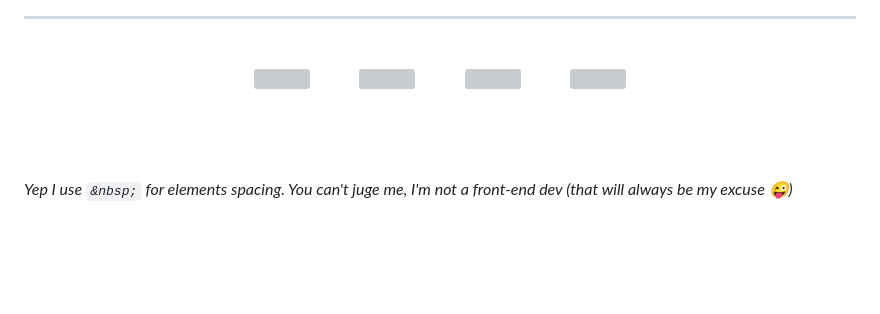
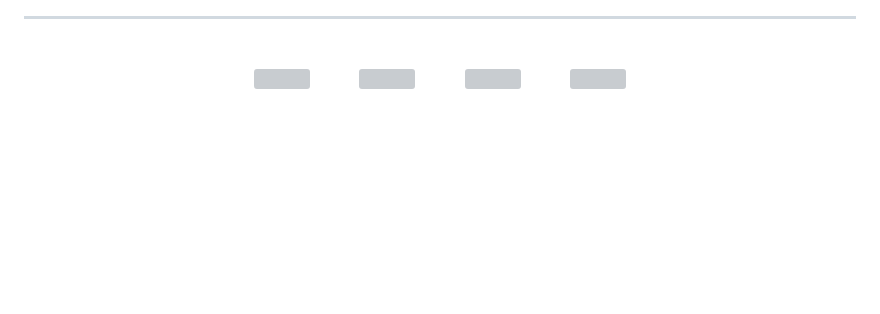
Before and after one commit to crbast/CrBast, a Markdown page: README.md, the part around the change. Drawn GitHub-style; blank space fills up the shorter version; grey boxes are pictures that could not be loaded.

```diff
--- a/README.md
+++ b/README.md
@@ -24,12 +24,6 @@
         src="https://raw.githubusercontent.com/CrBast/CrBast/master/svg/coffee.svg"
         width="40px" /></a>
 </p>
-
-<br>
-<br>
-<br>
-
-*Yep I use `&nbsp;` for elements spacing. You can't juge me, I'm not a front-end dev (that will always be my excuse 😜)*
 
 <br>
 <br>
```
